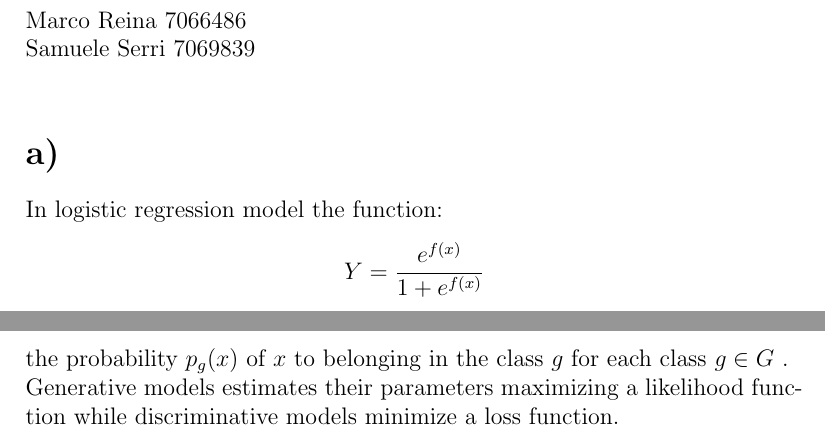
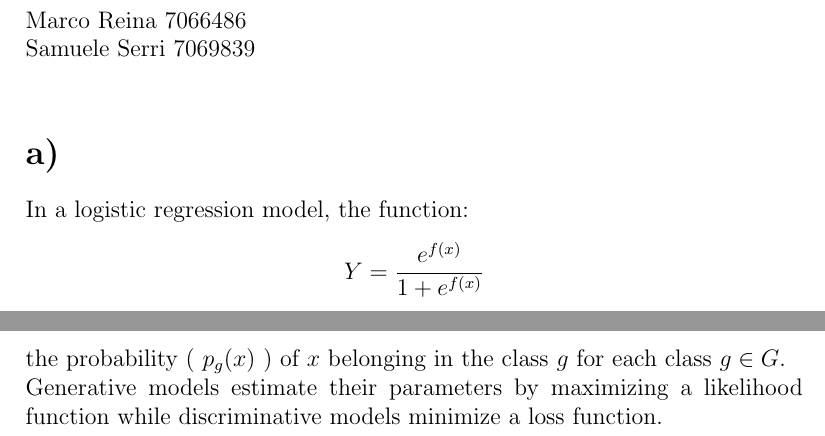
Before and after one commit to samueleserri/Elements-of-machine-learning, a LaTeX document (es1.tex): two parts of pages 1 and 2 of 2, joined at a grey line, cut so that both start at the same text. Compiled offline with pdfLaTeX.

Commit message:
grammatica

```diff
--- a/es1.tex
+++ b/es1.tex
@@ -14,7 +14,7 @@
 Marco Reina 7066486 \newline
 Samuele Serri 7069839 \newline
 \section*{a)}
-In logistic regression model the function:
+In a logistic regression model, the function:
 \begin{equation*}
     Y = \frac{e^{f(x)}}{1 + e^{f(x)}}
 \end{equation*}
@@ -31,6 +31,6 @@ If we take the logarithm: \begin{equation*}
 \end{equation*}
 In order to estimate the parameters of the model we need to find the maximum of the likelihood function. Finding the maximum of the log-likelihood function is equivalent because the logarithmic transformation is monotonic and preserves maximums.
 \section*{c)}
-For classification problems discriminative models return a function that defines strict boundaries between the classes. Whereas generative models return the probability $p_g(x)$ of $x$ to belonging in the class $g$ for each class $g \in G$ . \newline
-Generative models estimates their parameters maximizing a likelihood function while discriminative models minimize a loss function.
+For classification problems discriminative models return a function that defines strict boundaries between the classes. Whereas generative models return the probability ( $p_g(x)$ ) of $x$ belonging in the class $g$ for each class $g \in G$. \newline
+Generative models estimate their parameters by maximizing a likelihood function while discriminative models minimize a loss function.
 \end{document}
```
Also changed, not shown: es1.pdf (added), es2.pdf (added), es1.tex (2 more changed lines).
